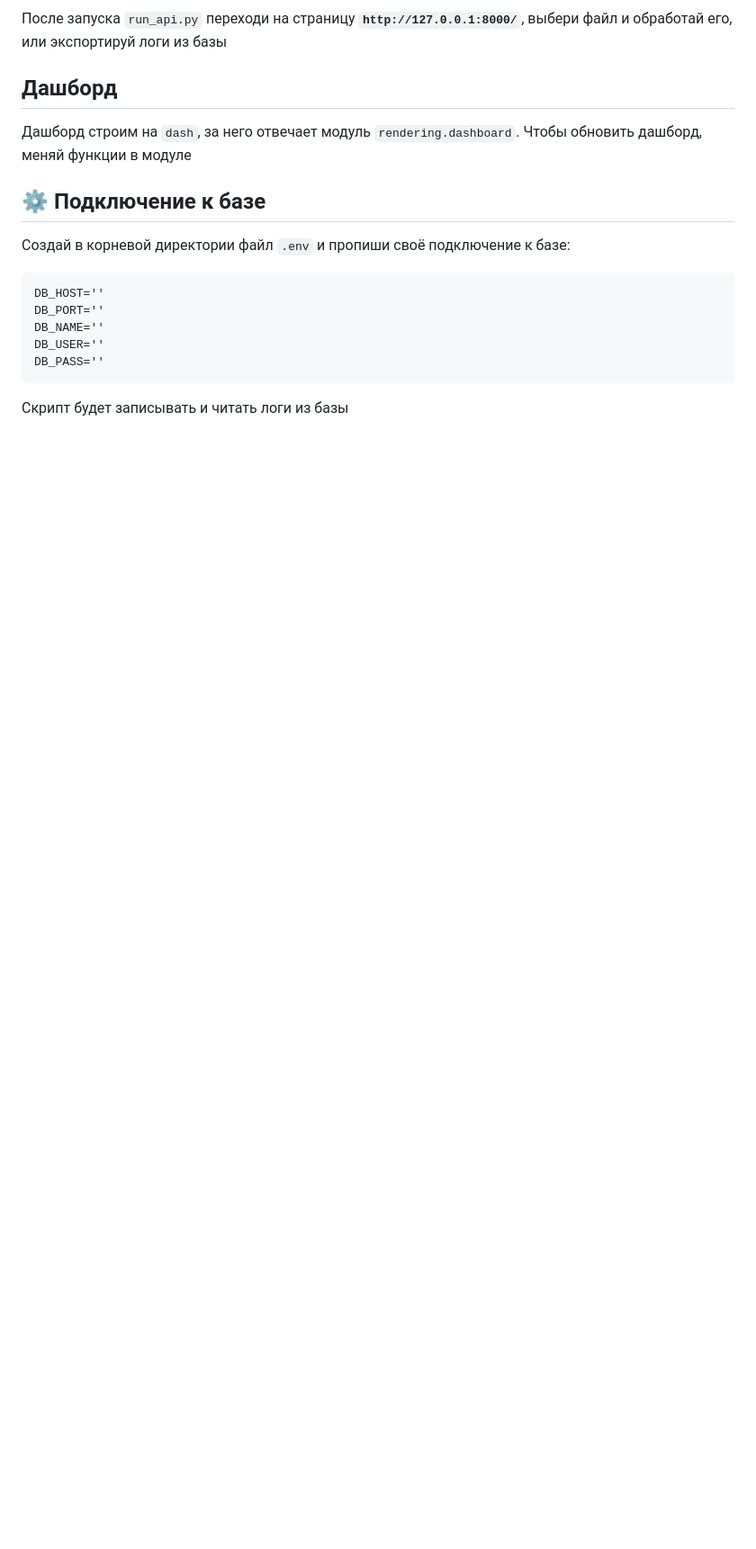
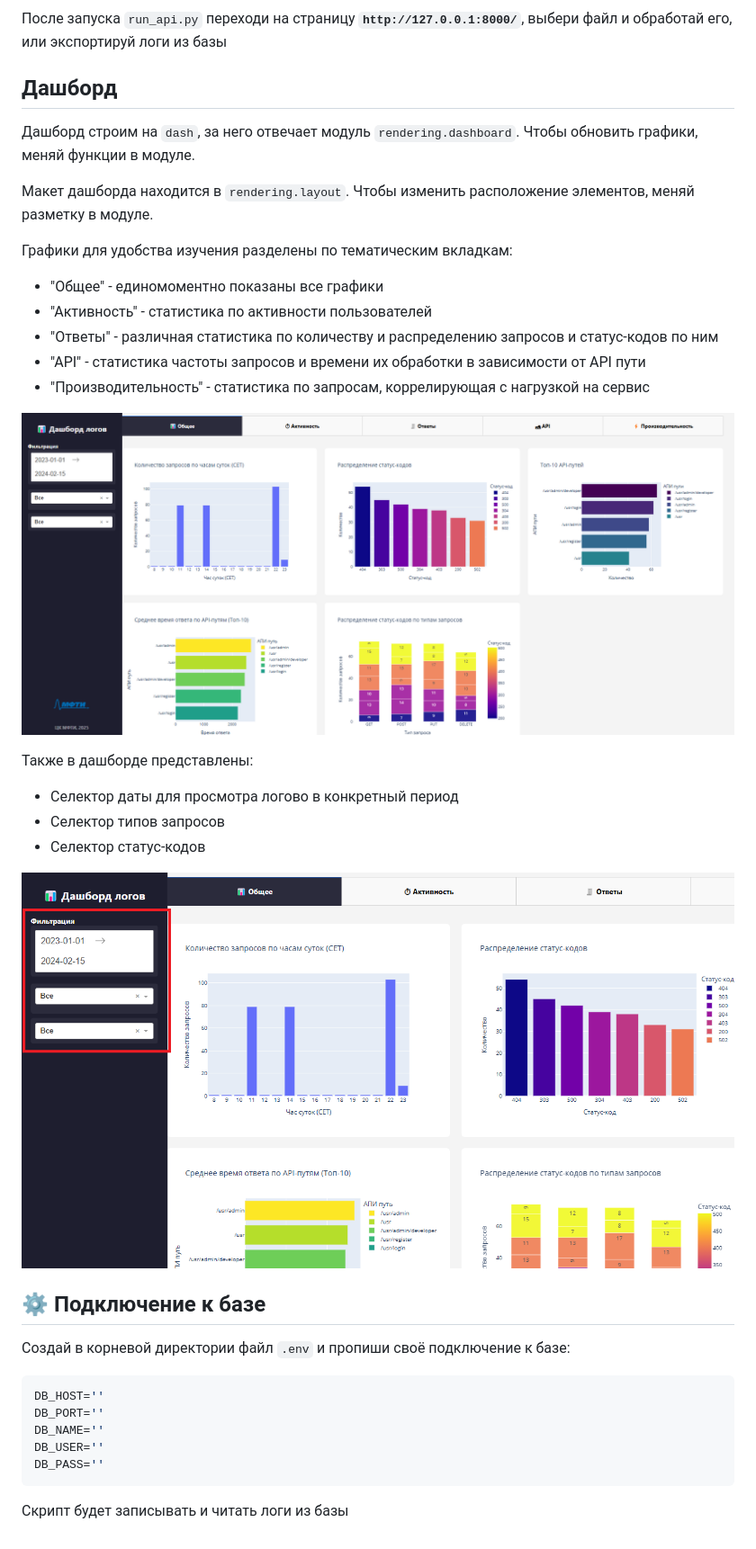
Before and after one commit to Max-Zima/hacaton-ck, a Markdown page: README.md, the part around the change printed below. Shown: that part at 90% size. Rendered like a GitHub page; pictures changed too: img/dashboard.png, img/dashboard_selectors.png (added); blank space fills up the shorter version.

Commit message:
fix: fixed dashboard rendering

```diff
--- a/README.md
+++ b/README.md
@@ -32,7 +35,26 @@ python -m log2db.run_api
 
 ## Дашборд
 
-Дашборд строим на `dash`, за него отвечает модуль `rendering.dashboard`. Чтобы обновить дашборд, меняй функции в модуле
+Дашборд строим на `dash`, за него отвечает модуль `rendering.dashboard`. Чтобы обновить графики, меняй функции в модуле.
+
+Макет дашборда находится в `rendering.layout`. Чтобы изменить расположение элементов, меняй разметку в модуле.
+
+Графики для удобства изучения разделены по тематическим вкладкам:
+- "Общее" - единомоментно показаны все графики
+- "Активность" - статистика по активности пользователей
+- "Ответы" - различная статистика по количеству и распределению запросов и статус-кодов по ним
+- "API" - статистика частоты запросов и времени их обработки в зависимости от API пути
+- "Производительность" - статистика по запросам, коррелирующая с нагрузкой на сервис
+
+![Dashboard ex](img/dashboard.png)
+
+Также в дашборде представлены:
+- Селектор даты для просмотра логово в конкретный период
+- Селектор типов запросов
+- Селектор статус-кодов
+
+![Dashboard_selectors](img/dashboard_selectors.png)
+
 
 ## ⚙️ Подключение к базе
 
```
Also changed, not shown: other parts of README.md (+3 -0 lines), rendering/assets/logo.png (added), 7 other files.
